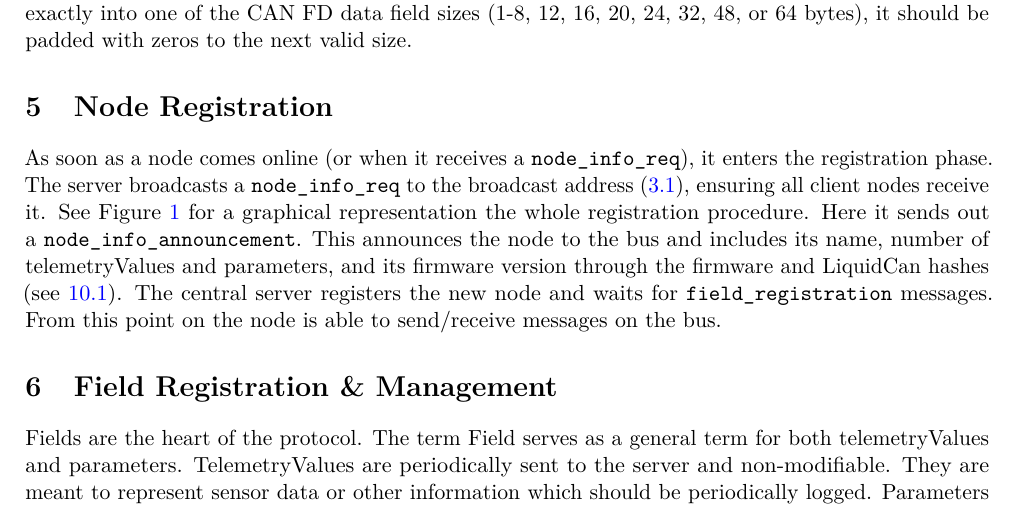
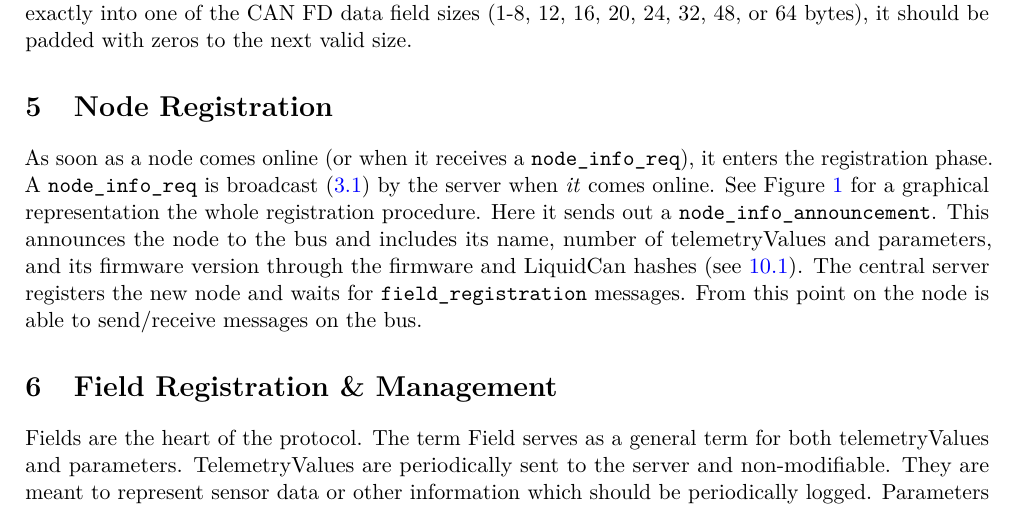
Before and after one commit to SpaceTeam/LiquidCAN, a LaTeX document (LiquidCAN.tex, which reads sections/04_node_registration.tex): part of page 5 of 16, cut so that both start at the same text. Compiled offline with pdfLaTeX.

Commit message:
clarify when the server broadcasts node info requests

```diff
--- a/sections/04_node_registration.tex
+++ b/sections/04_node_registration.tex
@@ -1,5 +1,5 @@
 \section{Node Registration}\label{sec:node-registration}
-As soon as a node comes online (or when it receives a \texttt{node\_info\_req}), it enters the registration phase. The server broadcasts a \texttt{node\_info\_req} to the broadcast address (\ref{sec:reserved-node-ids}), ensuring all client nodes receive it. See Figure \ref{fig:node-registration-flow} for a graphical representation the whole registration procedure. Here it sends out a \texttt{node\_info\_announcement}.
+As soon as a node comes online (or when it receives a \texttt{node\_info\_req}), it enters the registration phase. A \texttt{node\_info\_req} is broadcast (\ref{sec:reserved-node-ids}) by the server when \textit{it} comes online. See Figure \ref{fig:node-registration-flow} for a graphical representation the whole registration procedure. Here it sends out a \texttt{node\_info\_announcement}.
 This announces the node to the bus and includes its name, number of telemetryValues and parameters, and its firmware version through
 the firmware and LiquidCan hashes (see \ref{struct:NodeInfoRes}). The central server registers the new node and waits for \texttt{field\_registration} messages. From this point on the
 node is able to send/receive messages on the bus.
```
Also changed, not shown: LiquidCAN.pdf.
